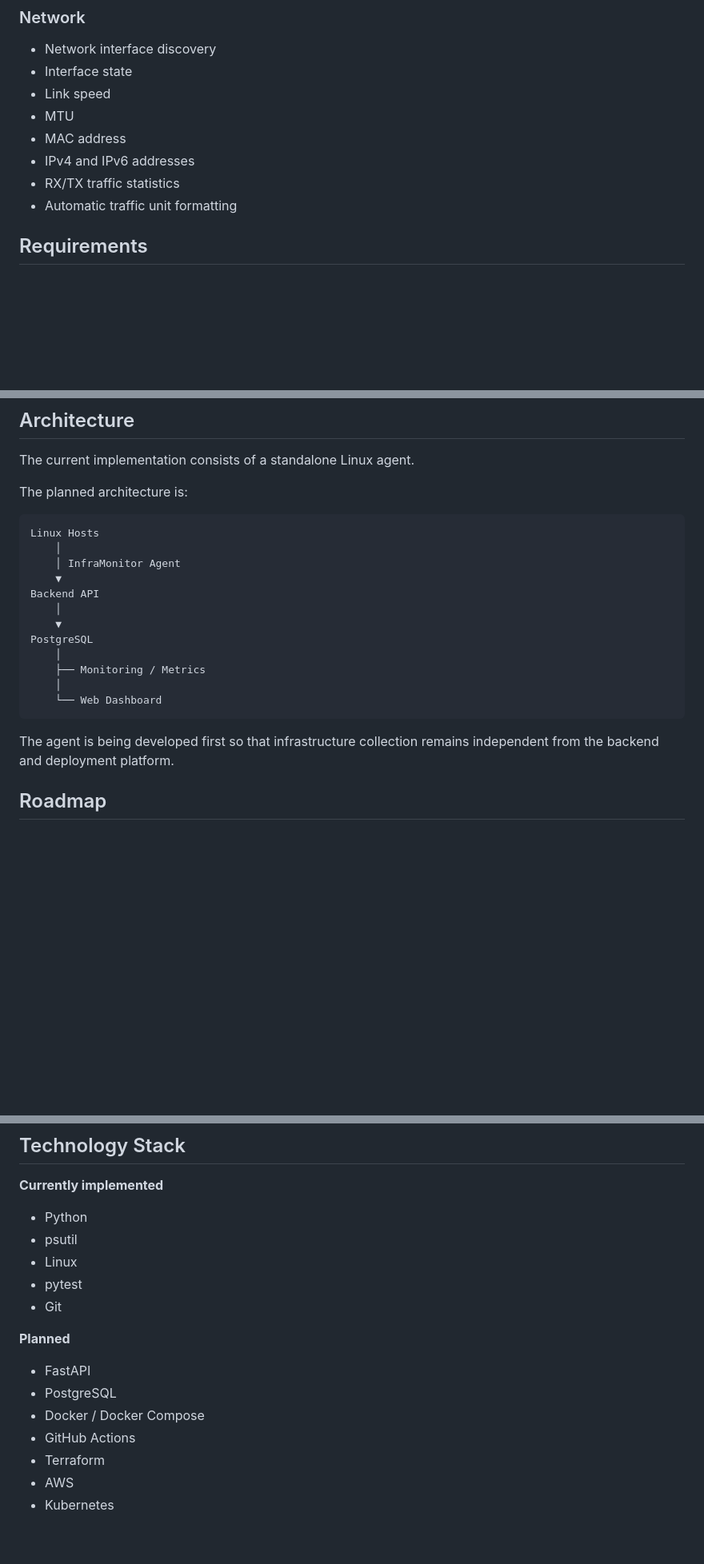
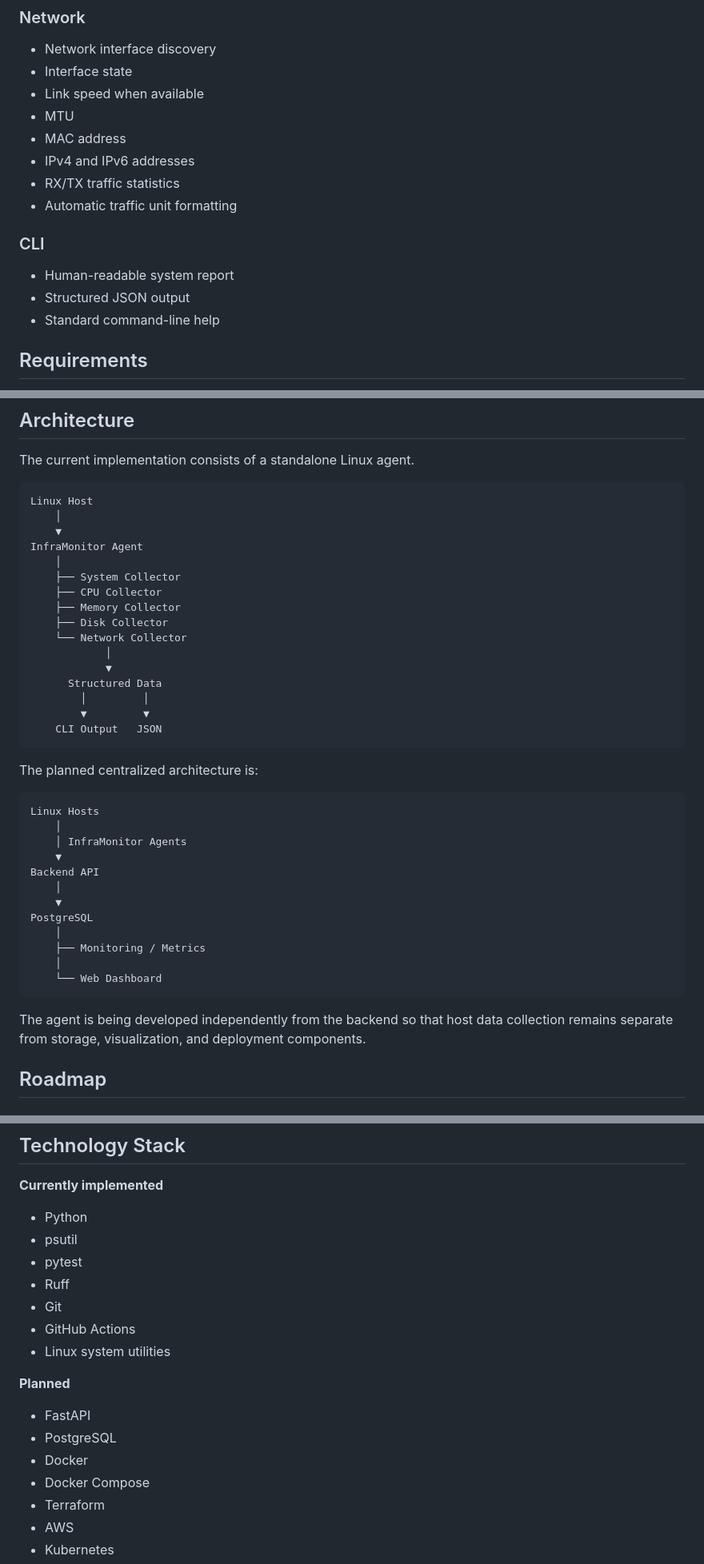
Before and after one commit to idoCo10/InfraMonitor, a Markdown page: README.md, 3 parts joined by grey strips. Shown at 80% size. GitHub-like rendering; blank space fills up the shorter version.

````diff
--- a/README.md
+++ b/README.md
@@ -50,12 +52,18 @@ Some hardware information requires elevated privileges and may not be exposed by
 
 - Network interface discovery
 - Interface state
-- Link speed
+- Link speed when available
 - MTU
 - MAC address
 - IPv4 and IPv6 addresses
 - RX/TX traffic statistics
 - Automatic traffic unit formatting
+
+### CLI
+
+- Human-readable system report
+- Structured JSON output
+- Standard command-line help
 
 ## Requirements
 
@@ -236,12 +259,31 @@ InfraMonitor/
 
 The current implementation consists of a standalone Linux agent.
 
-The planned architecture is:
+```text
+Linux Host
+    │
+    ▼
+InfraMonitor Agent
+    │
+    ├── System Collector
+    ├── CPU Collector
+    ├── Memory Collector
+    ├── Disk Collector
+    └── Network Collector
+            │
+            ▼
+      Structured Data
+        │         │
+        ▼         ▼
+    CLI Output   JSON
+```
+
+The planned centralized architecture is:
 
 ```text
 Linux Hosts
     │
-    │ InfraMonitor Agent
+    │ InfraMonitor Agents
     ▼
 Backend API
     │
@@ -253,7 +295,7 @@ PostgreSQL
     └── Web Dashboard
 ```
 
-The agent is being developed first so that infrastructure collection remains independent from the backend and deployment platform.
+The agent is being developed independently from the backend so that host data collection remains separate from storage, visualization, and deployment components.
 
 ## Roadmap
 
@@ -316,16 +360,18 @@ The agent is being developed first so that infrastructure collection remains ind
 
 - Python
 - psutil
-- Linux
 - pytest
+- Ruff
 - Git
+- GitHub Actions
+- Linux system utilities
 
 **Planned**
 
 - FastAPI
 - PostgreSQL
-- Docker / Docker Compose
-- GitHub Actions
+- Docker
+- Docker Compose
 - Terraform
 - AWS
 - Kubernetes
````
Also changed, not shown: other parts of README.md (+67 -48 lines).
